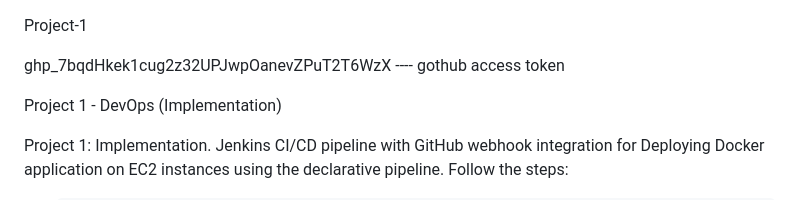
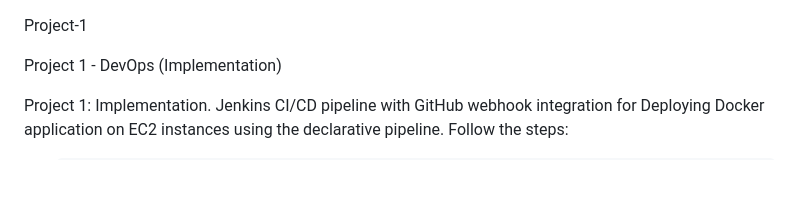
Before and after one commit to mahfuzrubel0660/project-1, a Markdown page: README.md, the part around the change. Rendered like a GitHub page; blank space fills up the shorter version.

```diff
--- a/README.md
+++ b/README.md
@@ -2,7 +2,7 @@
 
 Project-1
 
-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   ---- gothub access token
+
 
 Project 1 - DevOps (Implementation)
 
```
